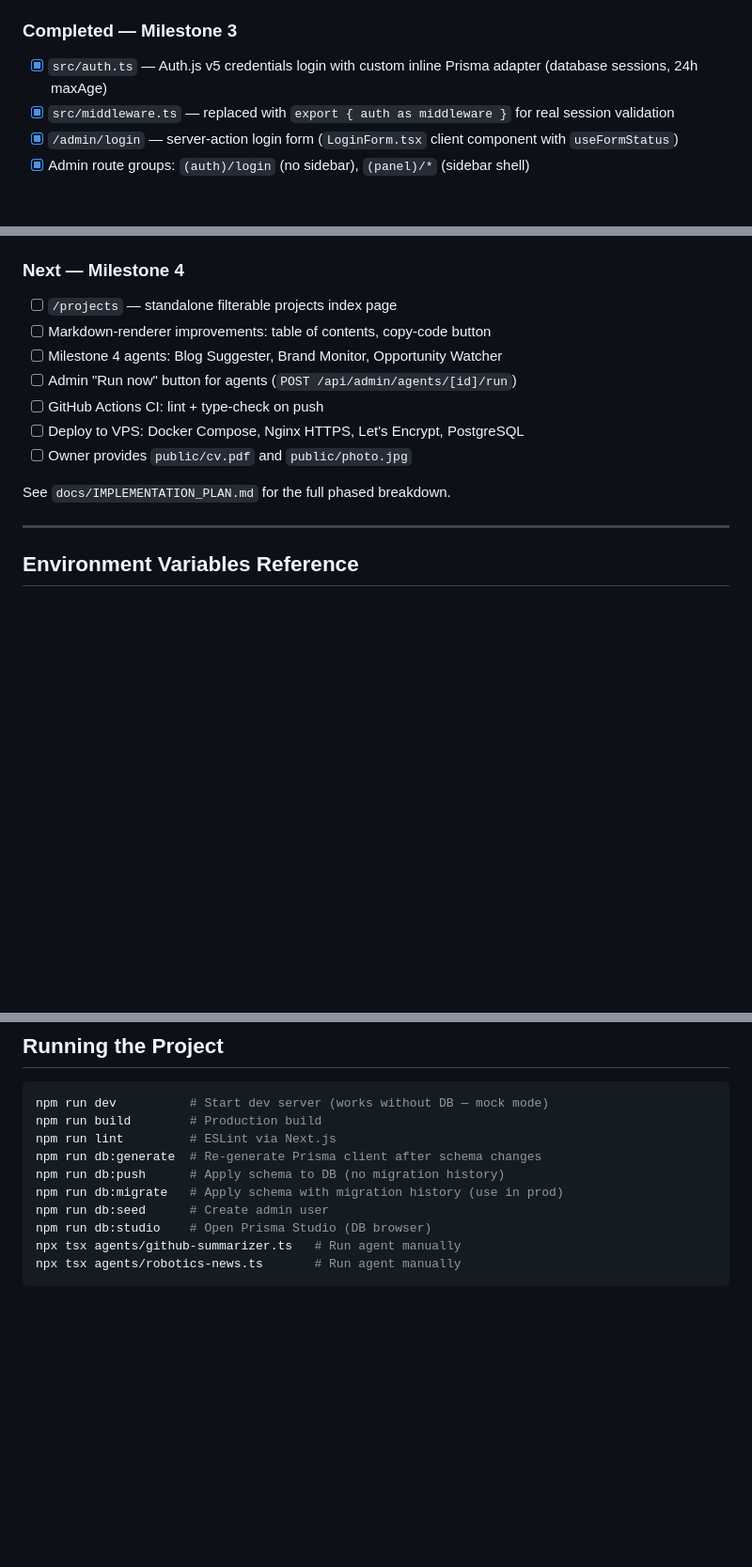
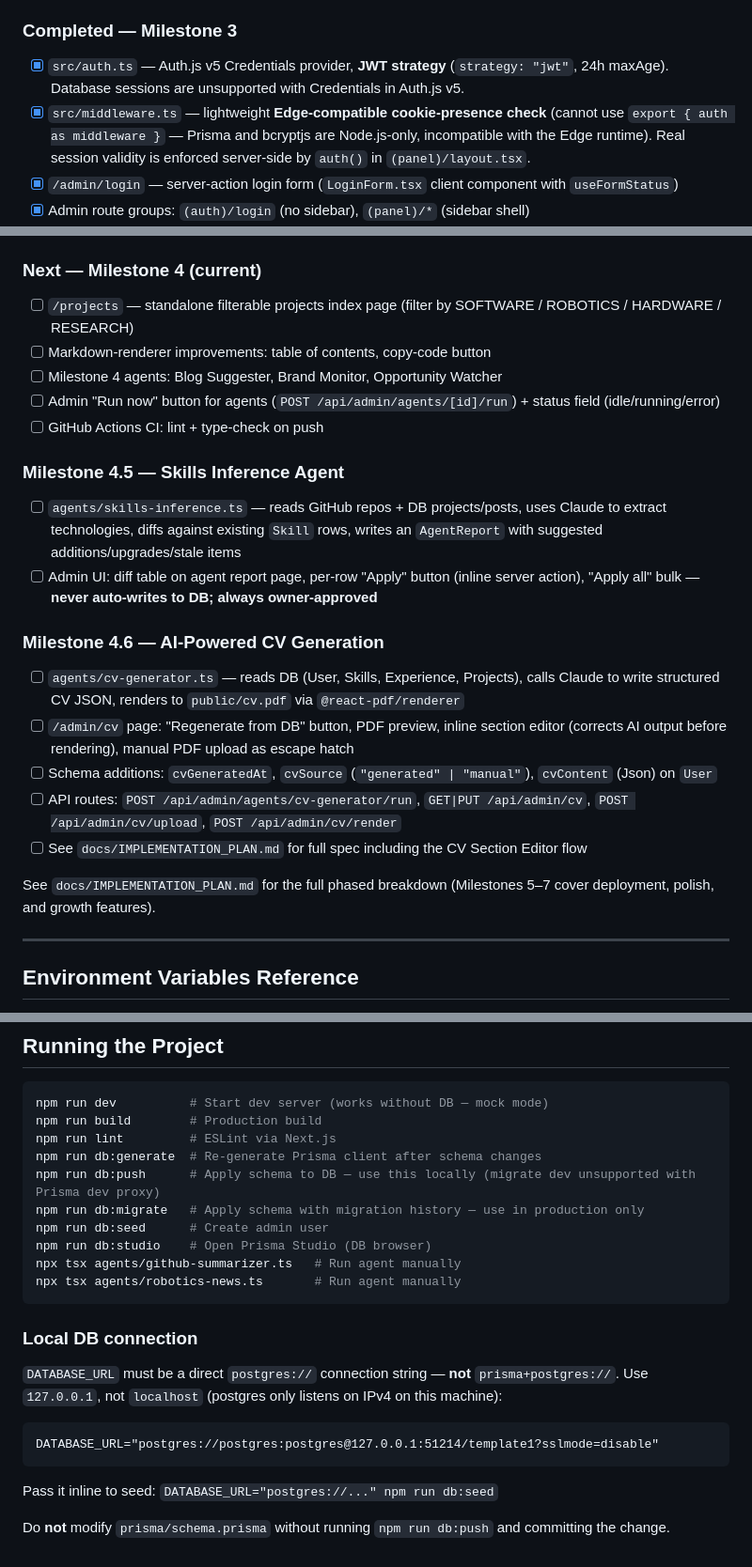
Before and after one commit to DBOYttt/my-portfolio, a Markdown page: CLAUDE.md, 3 parts joined by grey strips. Shown at 94% size. Rendered like a GitHub page; blank space fills up the shorter version.

Commit message:
docs: fix auth/middleware inaccuracies and add Milestones 4.5/4.6 to CLAUDE.md
- Correct Milestone 3 auth entry: JWT strategy (not database sessions)
- Correct Milestone 3 middleware entry: Edge cookie check (not export { auth as middleware })
- Update "What NOT to Do" middleware note — real session validation is already done, not planned
- Add Milestones 4.5 (Skills Inference) and 4.6 (CV Generation) to roadmap
- Add local DB connection notes (127.0.0.1, db:push vs db:migrate)
- Correct db:schema change rule to use db:push locally

Co-Authored-By: Claude Sonnet 4.6 <noreply@anthropic.com>

````diff
--- a/CLAUDE.md
+++ b/CLAUDE.md
@@ -145,8 +145,8 @@ When the admin panel + database are active (Milestone 3+), components will fetch
 - [ ] Deploy to VPS: Docker Compose, Nginx HTTPS, Let's Encrypt, PostgreSQL
 
 ### Completed — Milestone 3
-- [x] `src/auth.ts` — Auth.js v5 credentials login with custom inline Prisma adapter (database sessions, 24h maxAge)
-- [x] `src/middleware.ts` — replaced with `export { auth as middleware }` for real session validation
+- [x] `src/auth.ts` — Auth.js v5 Credentials provider, **JWT strategy** (`strategy: "jwt"`, 24h maxAge). Database sessions are unsupported with Credentials in Auth.js v5.
+- [x] `src/middleware.ts` — lightweight **Edge-compatible cookie-presence check** (cannot use `export { auth as middleware }` — Prisma and bcryptjs are Node.js-only, incompatible with the Edge runtime). Real session validity is enforced server-side by `auth()` in `(panel)/layout.tsx`.
 - [x] `/admin/login` — server-action login form (`LoginForm.tsx` client component with `useFormStatus`)
 - [x] Admin route groups: `(auth)/login` (no sidebar), `(panel)/*` (sidebar shell)
 - [x] Admin shell: `(panel)/layout.tsx`, `Sidebar.tsx` (`usePathname` active links), `TopBar.tsx` (logout server action)
@@ -162,16 +162,25 @@ When the admin panel + database are active (Milestone 3+), components will fetch
 - [x] `src/lib/markdown.ts` + `MarkdownRenderer.tsx` — unified pipeline (remark + rehype + highlight + sanitize)
 - [x] `/blog/[slug]` and `/projects/[slug]` — content rendered via `MarkdownRenderer`
 
-### Next — Milestone 4
-- [ ] `/projects` — standalone filterable projects index page
+### Next — Milestone 4 (current)
+- [ ] `/projects` — standalone filterable projects index page (filter by SOFTWARE / ROBOTICS / HARDWARE / RESEARCH)
 - [ ] Markdown-renderer improvements: table of contents, copy-code button
 - [ ] Milestone 4 agents: Blog Suggester, Brand Monitor, Opportunity Watcher
-- [ ] Admin "Run now" button for agents (`POST /api/admin/agents/[id]/run`)
+- [ ] Admin "Run now" button for agents (`POST /api/admin/agents/[id]/run`) + status field (idle/running/error)
 - [ ] GitHub Actions CI: lint + type-check on push
-- [ ] Deploy to VPS: Docker Compose, Nginx HTTPS, Let's Encrypt, PostgreSQL
-- [ ] Owner provides `public/cv.pdf` and `public/photo.jpg`
 
-See `docs/IMPLEMENTATION_PLAN.md` for the full phased breakdown.
+### Milestone 4.5 — Skills Inference Agent
+- [ ] `agents/skills-inference.ts` — reads GitHub repos + DB projects/posts, uses Claude to extract technologies, diffs against existing `Skill` rows, writes an `AgentReport` with suggested additions/upgrades/stale items
+- [ ] Admin UI: diff table on agent report page, per-row "Apply" button (inline server action), "Apply all" bulk — **never auto-writes to DB; always owner-approved**
+
+### Milestone 4.6 — AI-Powered CV Generation
+- [ ] `agents/cv-generator.ts` — reads DB (User, Skills, Experience, Projects), calls Claude to write structured CV JSON, renders to `public/cv.pdf` via `@react-pdf/renderer`
+- [ ] `/admin/cv` page: "Regenerate from DB" button, PDF preview, inline section editor (corrects AI output before rendering), manual PDF upload as escape hatch
+- [ ] Schema additions: `cvGeneratedAt`, `cvSource` (`"generated" | "manual"`), `cvContent` (Json) on `User`
+- [ ] API routes: `POST /api/admin/agents/cv-generator/run`, `GET|PUT /api/admin/cv`, `POST /api/admin/cv/upload`, `POST /api/admin/cv/render`
+- [ ] See `docs/IMPLEMENTATION_PLAN.md` for full spec including the CV Section Editor flow
+
+See `docs/IMPLEMENTATION_PLAN.md` for the full phased breakdown (Milestones 5–7 cover deployment, polish, and growth features).
 
 ---
 
@@ -230,10 +239,20 @@ npm run dev          # Start dev server (works without DB — mock mode)
 npm run build        # Production build
 npm run lint         # ESLint via Next.js
 npm run db:generate  # Re-generate Prisma client after schema changes
-npm run db:push      # Apply schema to DB (no migration history)
-npm run db:migrate   # Apply schema with migration history (use in prod)
+npm run db:push      # Apply schema to DB — use this locally (migrate dev unsupported with Prisma dev proxy)
+npm run db:migrate   # Apply schema with migration history — use in production only
 npm run db:seed      # Create admin user
 npm run db:studio    # Open Prisma Studio (DB browser)
 npx tsx agents/github-summarizer.ts   # Run agent manually
 npx tsx agents/robotics-news.ts       # Run agent manually
 ```
+
+### Local DB connection
+`DATABASE_URL` must be a direct `postgres://` connection string — **not** `prisma+postgres://`.
+Use `127.0.0.1`, not `localhost` (postgres only listens on IPv4 on this machine):
+```
+DATABASE_URL="postgres://postgres:postgres@127.0.0.1:51214/template1?sslmode=disable"
+```
+Pass it inline to seed: `DATABASE_URL="postgres://..." npm run db:seed`
+
+Do **not** modify `prisma/schema.prisma` without running `npm run db:push` and committing the change.
````
Also changed, not shown: other parts of CLAUDE.md (+2 -2 lines).
